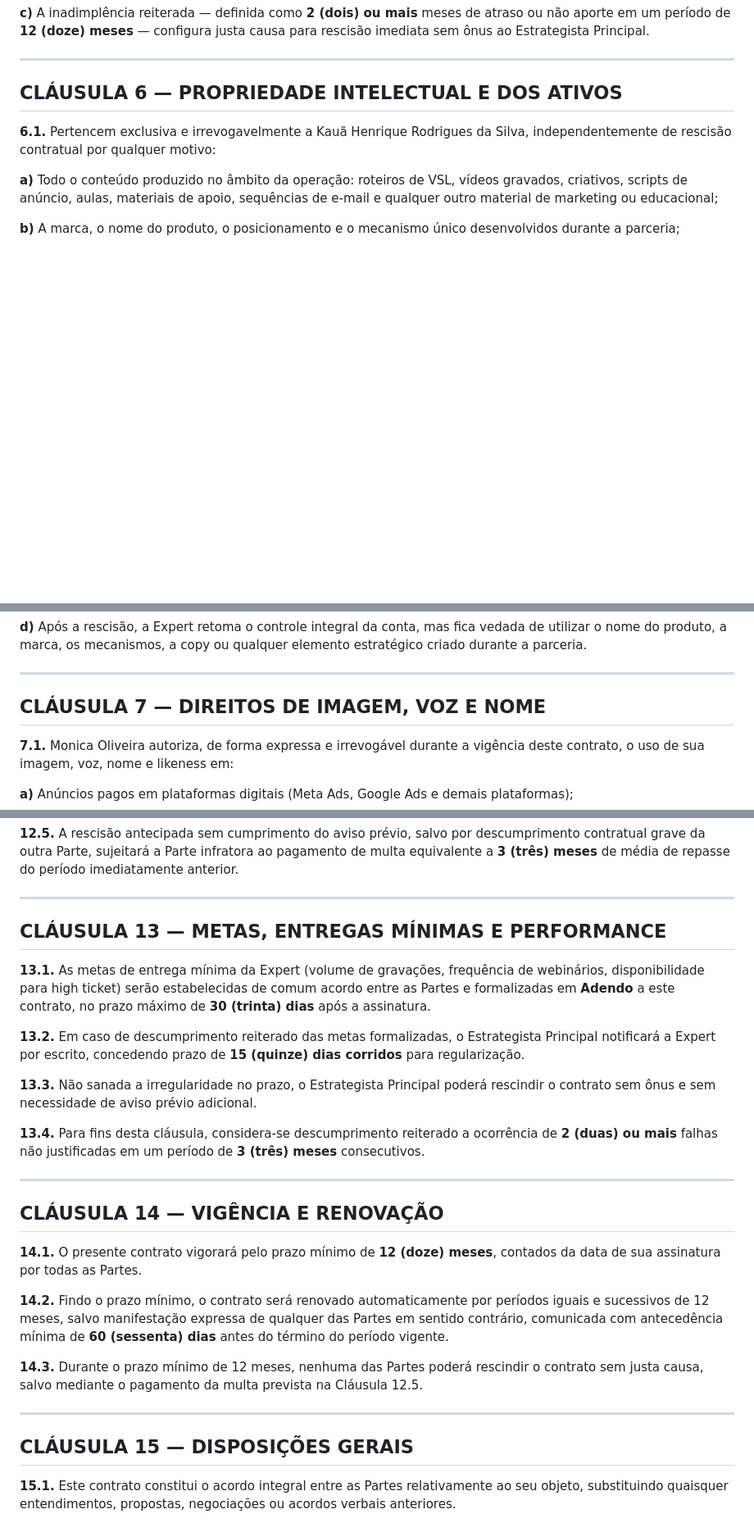
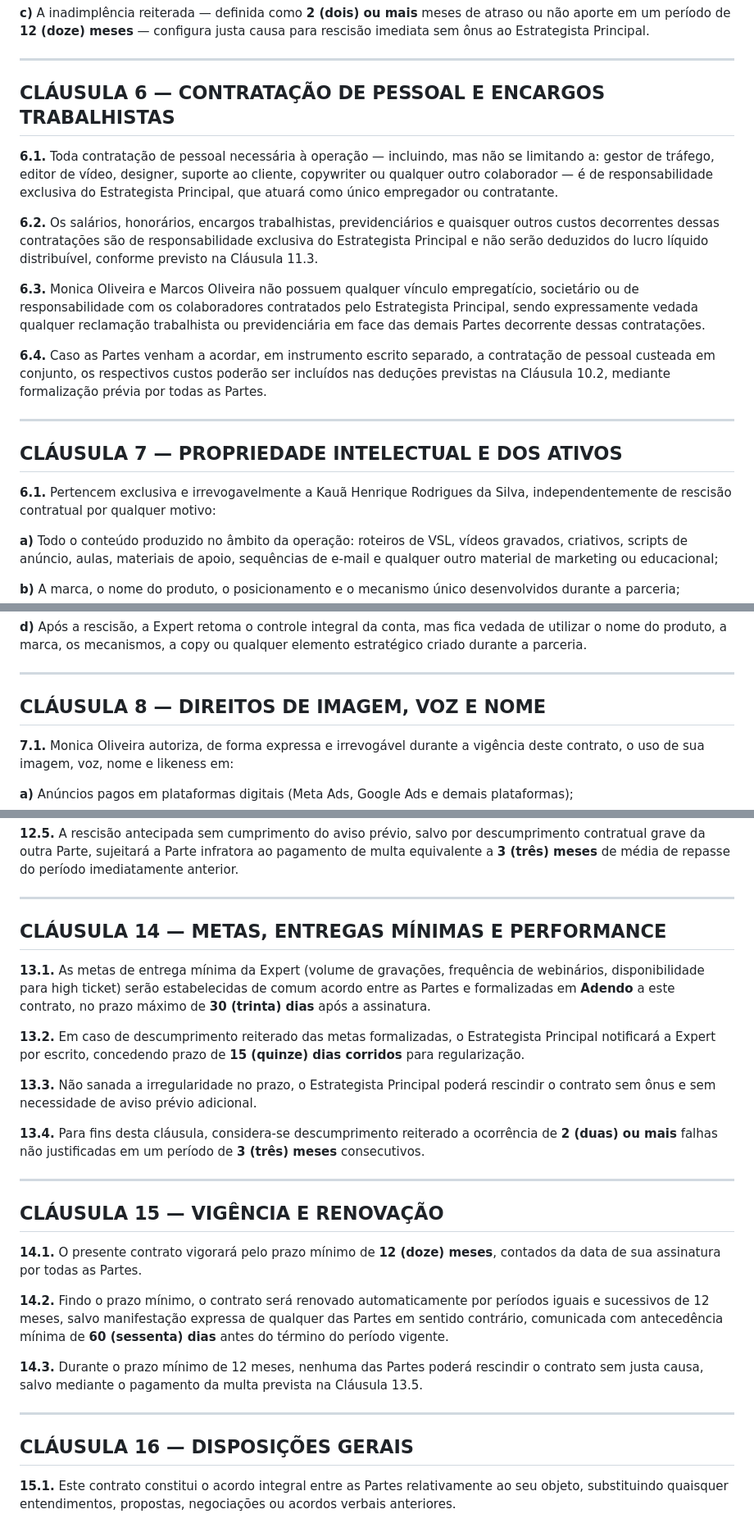
Before and after one commit to okauarodriguez-dotcom/grupoaura, a Markdown page: operacoes/contrato-coproducao-monica-oliveira.md, 3 parts joined by grey strips. Shown at 82% size. Rendered like a GitHub page; blank space fills up the shorter version.

```diff
--- a/operacoes/contrato-coproducao-monica-oliveira.md
+++ b/operacoes/contrato-coproducao-monica-oliveira.md
@@ -155,7 +153,21 @@ Resolvem celebrar o presente contrato, que se regerá pelas cláusulas e condiç
 
 ---
 
-## CLÁUSULA 6 — PROPRIEDADE INTELECTUAL E DOS ATIVOS
+## CLÁUSULA 6 — CONTRATAÇÃO DE PESSOAL E ENCARGOS TRABALHISTAS
+
+**6.1.** Toda contratação de pessoal necessária à operação — incluindo, mas não se limitando a: gestor de tráfego, editor de vídeo, designer, suporte ao cliente, copywriter ou qualquer outro colaborador — é de responsabilidade exclusiva do Estrategista Principal, que atuará como único empregador ou contratante.
+
+**6.2.** Os salários, honorários, encargos trabalhistas, previdenciários e quaisquer outros custos decorrentes dessas contratações são de responsabilidade exclusiva do Estrategista Principal e não serão deduzidos do lucro líquido distribuível, conforme previsto na Cláusula 11.3.
+
+**6.3.** Monica Oliveira e Marcos Oliveira não possuem qualquer vínculo empregatício, societário ou de responsabilidade com os colaboradores contratados pelo Estrategista Principal, sendo expressamente vedada qualquer reclamação trabalhista ou previdenciária em face das demais Partes decorrente dessas contratações.
+
+**6.4.** Caso as Partes venham a acordar, em instrumento escrito separado, a contratação de pessoal custeada em conjunto, os respectivos custos poderão ser incluídos nas deduções previstas na Cláusula 10.2, mediante formalização prévia por todas as Partes.
+
+---
+
+## CLÁUSULA 7 — PROPRIEDADE INTELECTUAL E DOS ATIVOS
+
+
 
 **6.1.** Pertencem exclusiva e irrevogavelmente a Kauã Henrique Rodrigues da Silva, independentemente de rescisão contratual por qualquer motivo:
 
@@ -179,7 +191,7 @@ Resolvem celebrar o presente contrato, que se regerá pelas cláusulas e condiç
 
 ---
 
-## CLÁUSULA 7 — DIREITOS DE IMAGEM, VOZ E NOME
+## CLÁUSULA 8 — DIREITOS DE IMAGEM, VOZ E NOME
 
 **7.1.** Monica Oliveira autoriza, de forma expressa e irrevogável durante a vigência deste contrato, o uso de sua imagem, voz, nome e likeness em:
 
@@ -322,7 +335,7 @@ O lucro líquido distribuível corresponde ao faturamento bruto da operação, d
 
 ---
 
-## CLÁUSULA 13 — METAS, ENTREGAS MÍNIMAS E PERFORMANCE
+## CLÁUSULA 14 — METAS, ENTREGAS MÍNIMAS E PERFORMANCE
 
 **13.1.** As metas de entrega mínima da Expert (volume de gravações, frequência de webinários, disponibilidade para high ticket) serão estabelecidas de comum acordo entre as Partes e formalizadas em **Adendo** a este contrato, no prazo máximo de **30 (trinta) dias** após a assinatura.
 
@@ -334,17 +347,17 @@ O lucro líquido distribuível corresponde ao faturamento bruto da operação, d
 
 ---
 
-## CLÁUSULA 14 — VIGÊNCIA E RENOVAÇÃO
+## CLÁUSULA 15 — VIGÊNCIA E RENOVAÇÃO
 
 **14.1.** O presente contrato vigorará pelo prazo mínimo de **12 (doze) meses**, contados da data de sua assinatura por todas as Partes.
 
 **14.2.** Findo o prazo mínimo, o contrato será renovado automaticamente por períodos iguais e sucessivos de 12 meses, salvo manifestação expressa de qualquer das Partes em sentido contrário, comunicada com antecedência mínima de **60 (sessenta) dias** antes do término do período vigente.
 
-**14.3.** Durante o prazo mínimo de 12 meses, nenhuma das Partes poderá rescindir o contrato sem justa causa, salvo mediante o pagamento da multa prevista na Cláusula 12.5.
+**14.3.** Durante o prazo mínimo de 12 meses, nenhuma das Partes poderá rescindir o contrato sem justa causa, salvo mediante o pagamento da multa prevista na Cláusula 13.5.
 
 ---
 
-## CLÁUSULA 15 — DISPOSIÇÕES GERAIS
+## CLÁUSULA 16 — DISPOSIÇÕES GERAIS
 
 **15.1.** Este contrato constitui o acordo integral entre as Partes relativamente ao seu objeto, substituindo quaisquer entendimentos, propostas, negociações ou acordos verbais anteriores.
 
```
Also changed, not shown: other parts of operacoes/contrato-coproducao-monica-oliveira.md (+15 -16 lines).
